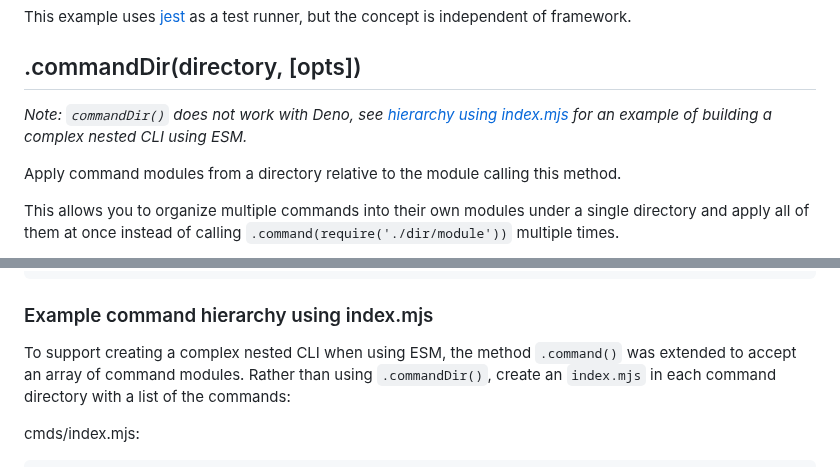
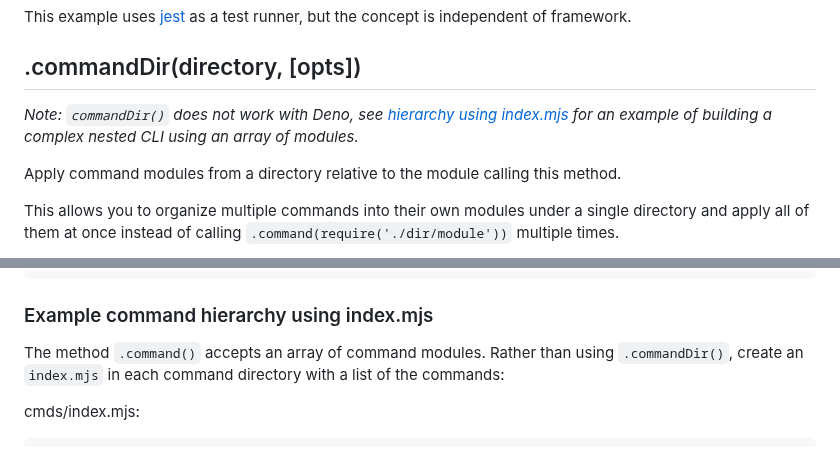
Before and after one commit to yargs/yargs, a Markdown page: docs/advanced.md, 2 parts joined by grey strips. Drawn GitHub-style.

Commit message:
docs: do not imply that commandDir does not work for ESM

```diff
--- a/docs/advanced.md
+++ b/docs/advanced.md
@@ -252,7 +252,7 @@ This example uses [jest](https://github.com/facebook/jest) as a test runner, but
 .commandDir(directory, [opts])
 ------------------------------
 
-_Note: `commandDir()` does not work with Deno, see [hierarchy using index.mjs](/docs/advanced.md#esm-hierarchy) for an example of building a complex nested CLI using ESM._
+_Note: `commandDir()` does not work with Deno, see [hierarchy using index.mjs](/docs/advanced.md#esm-hierarchy) for an example of building a complex nested CLI using an array of modules._
 
 Apply command modules from a directory relative to the module calling this method.
 
@@ -387,8 +387,8 @@ export function handler (argv) {
 <a name="esm-hierarchy"></a>
 ### Example command hierarchy using index.mjs
 
-To support creating a complex nested CLI when using ESM, the method
-`.command()` was extended to accept an array of command modules.
+The method
+`.command()` accepts an array of command modules.
 Rather than using `.commandDir()`, create an `index.mjs` in each command
 directory with a list of the commands:
 
```
